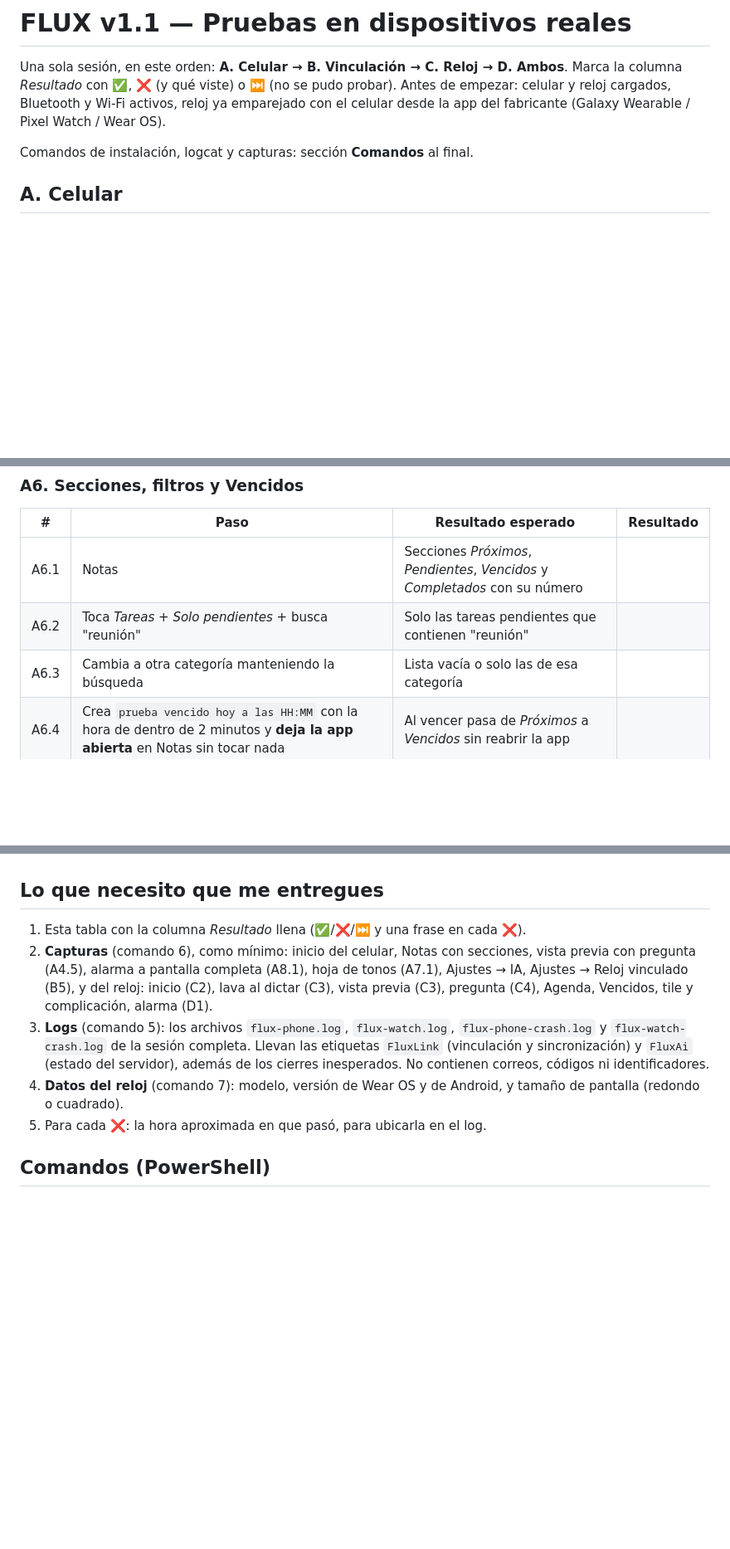
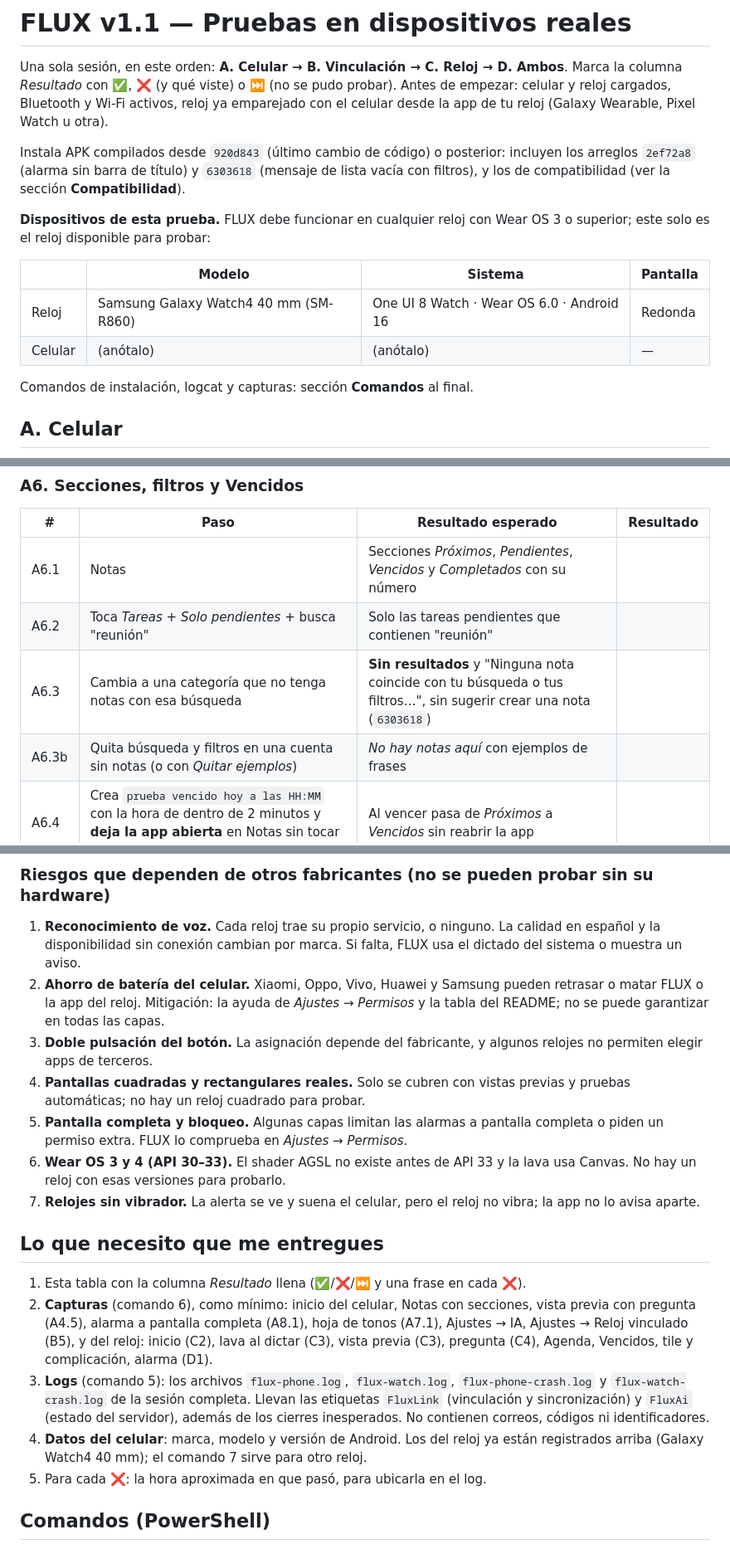
Before and after one commit to Daniel-I24/Flux, a Markdown page: docs/PRUEBAS_DISPOSITIVOS.md, 3 parts joined by grey strips. Shown at 83% size. GitHub-like rendering; blank space fills up the shorter version.

```diff
--- a/docs/PRUEBAS_DISPOSITIVOS.md
+++ b/docs/PRUEBAS_DISPOSITIVOS.md
@@ -2,7 +2,16 @@
 
 Una sola sesión, en este orden: **A. Celular → B. Vinculación → C. Reloj → D. Ambos**.
 Marca la columna *Resultado* con ✅, ❌ (y qué viste) o ⏭ (no se pudo probar).
-Antes de empezar: celular y reloj cargados, Bluetooth y Wi-Fi activos, reloj ya emparejado con el celular desde la app del fabricante (Galaxy Wearable / Pixel Watch / Wear OS).
+Antes de empezar: celular y reloj cargados, Bluetooth y Wi-Fi activos, reloj ya emparejado con el celular desde la app de tu reloj (Galaxy Wearable, Pixel Watch u otra).
+
+Instala APK compilados desde `920d843` (último cambio de código) o posterior: incluyen los arreglos `2ef72a8` (alarma sin barra de título) y `6303618` (mensaje de lista vacía con filtros), y los de compatibilidad (ver la sección **Compatibilidad**).
+
+**Dispositivos de esta prueba.** FLUX debe funcionar en cualquier reloj con Wear OS 3 o superior; este solo es el reloj disponible para probar:
+
+| | Modelo | Sistema | Pantalla |
+|---|---|---|---|
+| Reloj | Samsung Galaxy Watch4 40 mm (SM-R860) | One UI 8 Watch · Wear OS 6.0 · Android 16 | Redonda |
+| Celular | (anótalo) | (anótalo) | — |
 
 Comandos de instalación, logcat y capturas: sección **Comandos** al final.
 
@@ -62,7 +71,8 @@ Toca **Nueva nota** y escribe cada frase en el campo de texto; luego toca *Conti
 |---|---|---|---|
 | A6.1 | Notas | Secciones *Próximos*, *Pendientes*, *Vencidos* y *Completados* con su número | |
 | A6.2 | Toca *Tareas* + *Solo pendientes* + busca "reunión" | Solo las tareas pendientes que contienen "reunión" | |
-| A6.3 | Cambia a otra categoría manteniendo la búsqueda | Lista vacía o solo las de esa categoría | |
+| A6.3 | Cambia a una categoría que no tenga notas con esa búsqueda | **Sin resultados** y "Ninguna nota coincide con tu búsqueda o tus filtros…", sin sugerir crear una nota (`6303618`) | |
+| A6.3b | Quita búsqueda y filtros en una cuenta sin notas (o con *Quitar ejemplos*) | *No hay notas aquí* con ejemplos de frases | |
 | A6.4 | Crea `prueba vencido hoy a las HH:MM` con la hora de dentro de 2 minutos y **deja la app abierta** en Notas sin tocar nada | Al vencer pasa de *Próximos* a *Vencidos* sin reabrir la app | |
 | A6.5 | En Vencidos usa *En 1 hora*, *Reprogramar*, completar (casilla) y eliminar | Cada acción funciona; al eliminar sale *Deshacer* y lo recupera | |
 | A6.6 | Marca una nota como completada | Animación del check, vibración corta y *Deshacer* en la barra inferior | |
@@ -153,10 +191,19 @@ Crea `alarma prueba hoy a las HH:MM` con la hora de dentro de 2 minutos.
+### Riesgos que dependen de otros fabricantes (no se pueden probar sin su hardware)
+
+1. **Reconocimiento de voz.** Cada reloj trae su propio servicio, o ninguno. La calidad en español y la disponibilidad sin conexión cambian por marca. Si falta, FLUX usa el dictado del sistema o muestra un aviso.
+2. **Ahorro de batería del celular.** Xiaomi, Oppo, Vivo, Huawei y Samsung pueden retrasar o matar FLUX o la app del reloj. Mitigación: la ayuda de *Ajustes → Permisos* y la tabla del README; no se puede garantizar en todas las capas.
+3. **Doble pulsación del botón.** La asignación depende del fabricante, y algunos relojes no permiten elegir apps de terceros.
+4. **Pantallas cuadradas y rectangulares reales.** Solo se cubren con vistas previas y pruebas automáticas; no hay un reloj cuadrado para probar.
+5. **Pantalla completa y bloqueo.** Algunas capas limitan las alarmas a pantalla completa o piden un permiso extra. FLUX lo comprueba en *Ajustes → Permisos*.
+6. **Wear OS 3 y 4 (API 30–33).** El shader AGSL no existe antes de API 33 y la lava usa Canvas. No hay un reloj con esas versiones para probarlo.
+7. **Relojes sin vibrador.** La alerta se ve y suena el celular, pero el reloj no vibra; la app no lo avisa aparte.
 
 ## Lo que necesito que me entregues
 
 1. Esta tabla con la columna *Resultado* llena (✅/❌/⏭ y una frase en cada ❌).
 2. **Capturas** (comando 6), como mínimo: inicio del celular, Notas con secciones, vista previa con pregunta (A4.5), alarma a pantalla completa (A8.1), hoja de tonos (A7.1), Ajustes → IA, Ajustes → Reloj vinculado (B5), y del reloj: inicio (C2), lava al dictar (C3), vista previa (C3), pregunta (C4), Agenda, Vencidos, tile y complicación, alarma (D1).
 3. **Logs** (comando 5): los archivos `flux-phone.log`, `flux-watch.log`, `flux-phone-crash.log` y `flux-watch-crash.log` de la sesión completa. Llevan las etiquetas `FluxLink` (vinculación y sincronización) y `FluxAi` (estado del servidor), además de los cierres inesperados. No contienen correos, códigos ni identificadores.
-4. **Datos del reloj** (comando 7): modelo, versión de Wear OS y de Android, y tamaño de pantalla (redondo o cuadrado).
+4. **Datos del celular**: marca, modelo y versión de Android. Los del reloj ya están registrados arriba (Galaxy Watch4 40 mm); el comando 7 sirve para otro reloj.
 5. Para cada ❌: la hora aproximada en que pasó, para ubicarla en el log.
 
 ## Comandos (PowerShell)
```
Also changed, not shown: other parts of docs/PRUEBAS_DISPOSITIVOS.md (+33 -5 lines), 1 other file.
